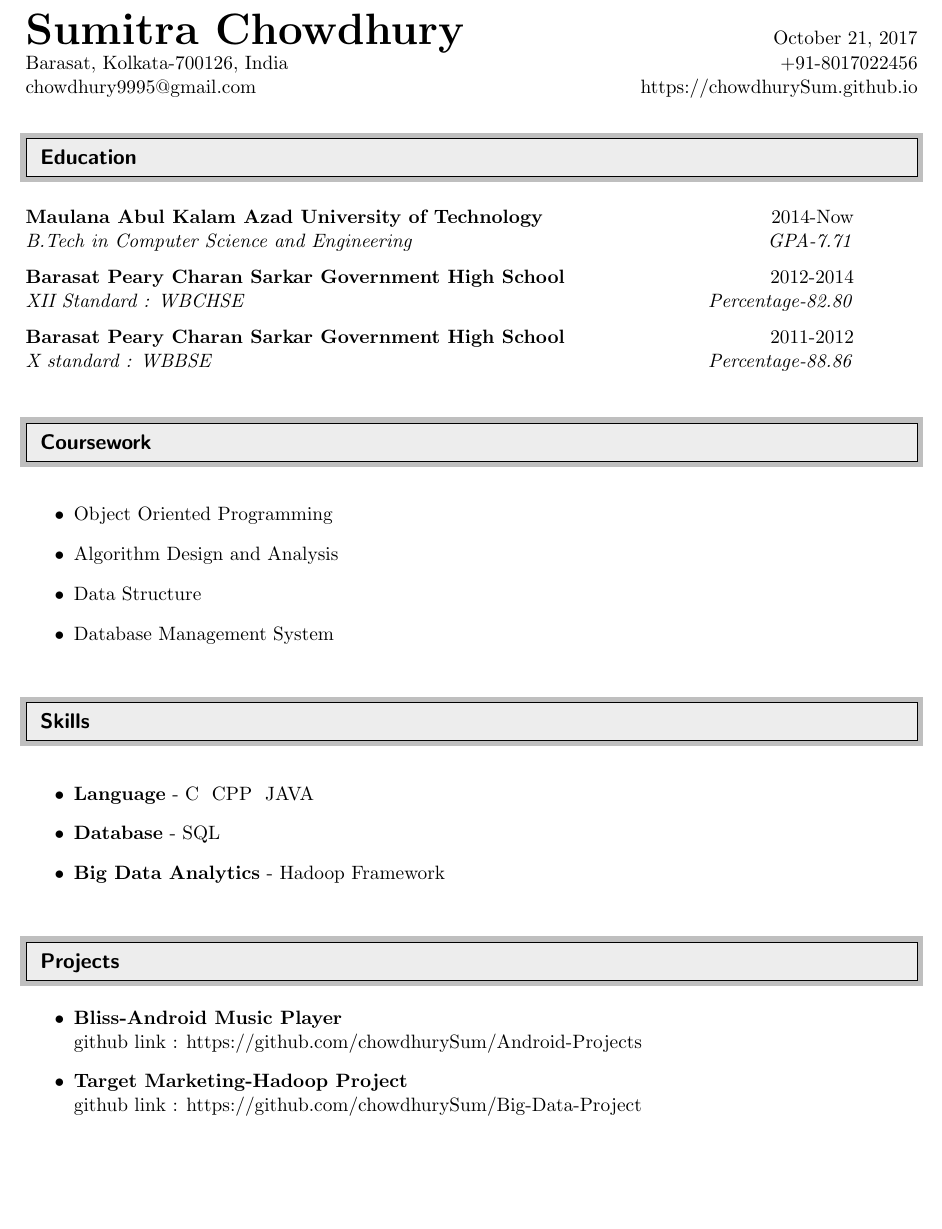
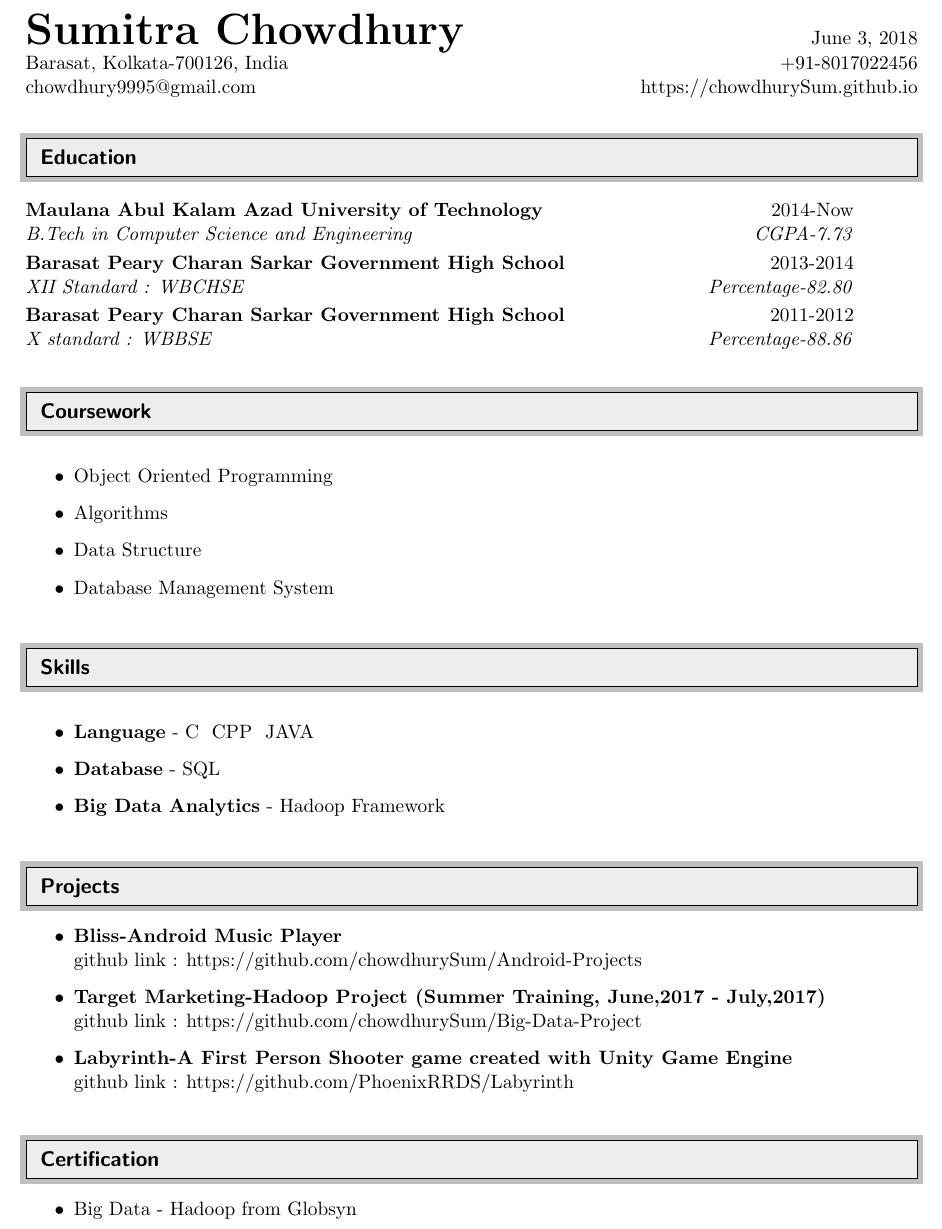
Before and after one commit to chowdhurySum/Resume, a LaTeX CV (cv.tex): part of the page, cut so that both start at the same text, the shorter picture padded with empty space. The pictures show the PDF file cv.pdf that the author committed with the source.

Commit message:
Added certification and final year project details

```diff
--- a/cv.tex
+++ b/cv.tex
@@ -105,7 +105,7 @@ Barasat, Kolkata-700126, India & +91-8017022456\\chowdhury9995@gmail.com & https
 
 \begin{itemize}
 	\item Object Oriented Programming
-	\item Algorithm Design and Analysis
+	\item Algorithms
 	\item Data Structure
 	\item Database Management System
 \end{itemize}
@@ -132,7 +132,18 @@ Barasat, Kolkata-700126, India & +91-8017022456\\chowdhury9995@gmail.com & https
 	\begin{itemize}
 		\item \textbf{Bliss-Android Music Player}\linebreak
 			github link : https://github.com/chowdhurySum/Android-Projects
-		\item \textbf{Target Marketing-Hadoop Project}\linebreak
+		\item \textbf{Target Marketing-Hadoop Project (Summer Training, June,2017 - July,2017)}\linebreak
 			 github link : https://github.com/chowdhurySum/Big-Data-Project
+		\item \textbf{Labyrinth-A First Person Shooter game created with Unity Game Engine}\linebreak
+			 github link : https://github.com/PhoenixRRDS/Labyrinth
+	\end{itemize}
+
+
+
+%%%%%%%%%%%%%%%%%%%%%%%%%%%%%%
+\resheading{Certification}
+%%%%%%%%%%%%%%%%%%%%%%%%%%%%%%
+	\begin{itemize}
+		\item Big Data - Hadoop from Globsyn
 	\end{itemize}
 \end{document}
```
Also changed, not shown: cv.pdf, cv.tex (4 more changed lines), 2 other files.
